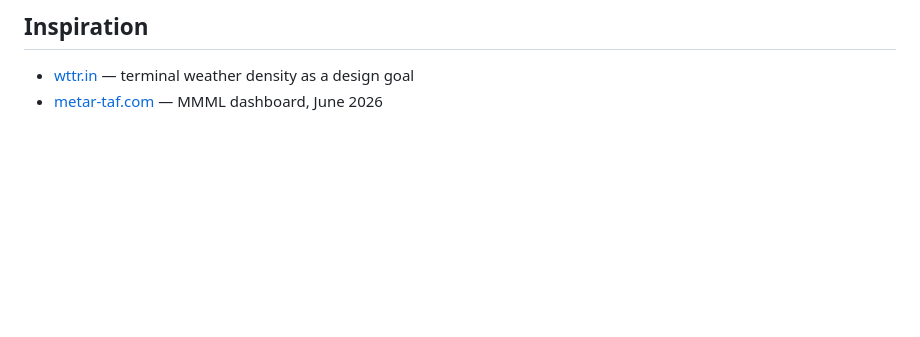
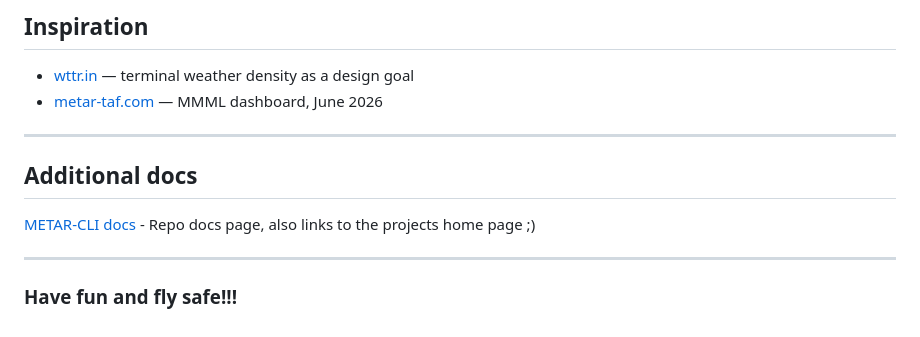
Before and after one commit to alexgc96/metar-cli, a Markdown page: README.md, the part around the change. Rendered like a GitHub page; blank space fills up the shorter version.

Commit message:
Add additional documentation section to README
Added additional documentation section with link to METAR-CLI docs.

```diff
--- a/README.md
+++ b/README.md
@@ -199,3 +199,13 @@ export METAR_ICAO=MMML
 
 - [wttr.in](https://wttr.in) — terminal weather density as a design goal
 - [metar-taf.com](https://metar-taf.com) — MMML dashboard, June 2026
+
+-----
+
+## Additional docs
+
+[METAR-CLI docs](https://alexgc96.github.io/metar-cli/docs) - Repo docs page, also links to the projects home page ;)
+
+-----
+
+### Have fun and fly safe!!!
```
